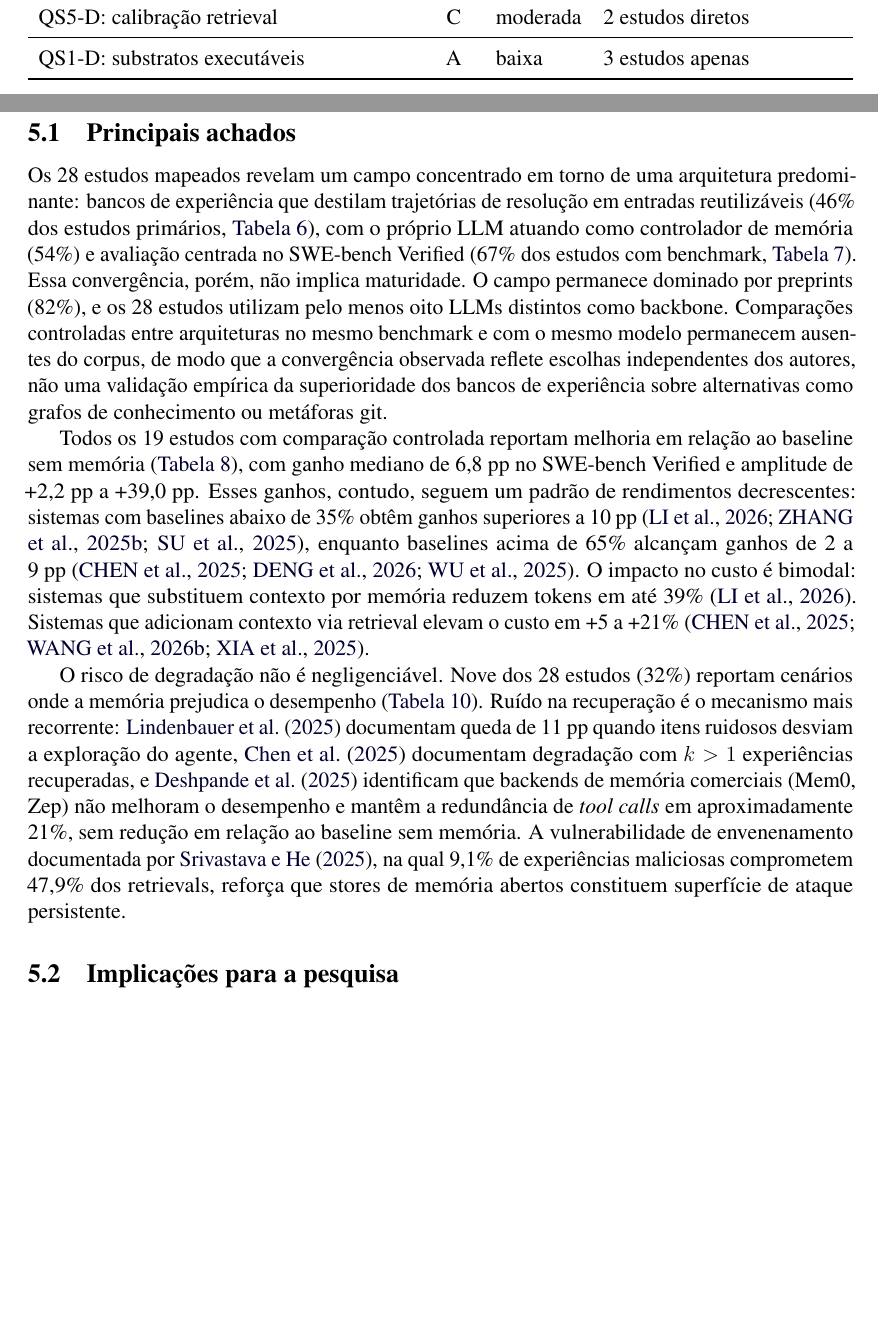
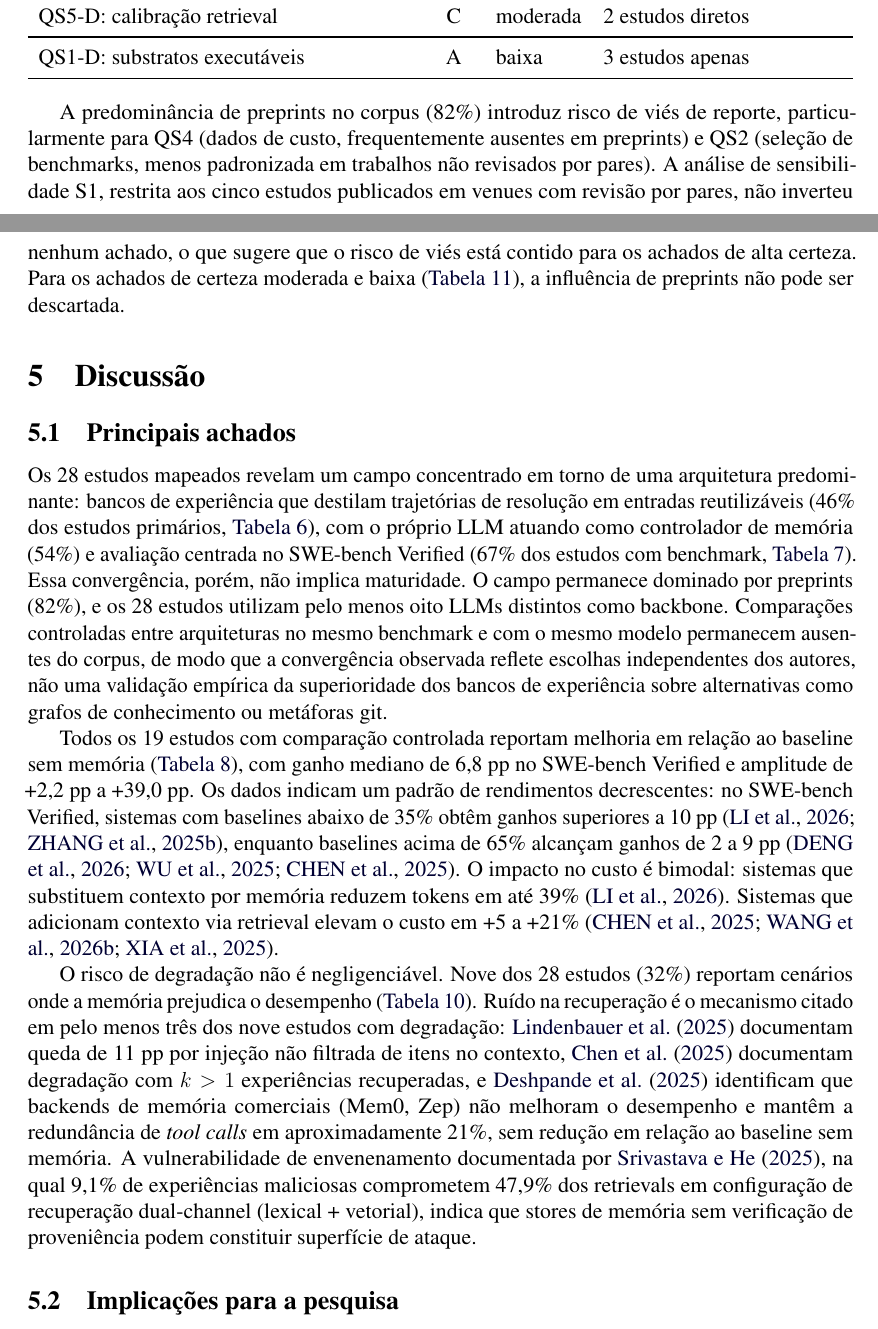
Before and after one commit to alexandre-zatti/slr-code-agent-memory-manuscript, a LaTeX paper (main.tex, which reads secoes/discussao.tex, secoes/resultados.tex): two parts of pages 20 and 21 of 30, joined at a grey line, cut so that both start at the same text, the shorter picture padded with empty space. Compiled offline with pdfLaTeX.

Commit message:
publish manuscrito @ f45b0934
Masters commits since last publish:

f45b093 manuscrito: add academic-gate hardening pipeline + factual fidelity fixes

```diff
--- a/main.tex
+++ b/main.tex
@@ -26,6 +26,13 @@
 % Remover \sloppy: microtype resolve a maioria dos overfull hboxes sem
 % produzir os espaços inter-palavra excessivos que \sloppy causa.
 % Se um hbox persistir, ajustar a frase localmente.
+
+% =====================================================================
+% Footnotes — small gap after mark to prevent bounding-box overlap
+% in pdftotext analysis (visual-qa.sh Layer 2)
+% =====================================================================
+\usepackage[hang]{footmisc}
+\setlength{\footnotemargin}{0.8em}
 
 % =====================================================================
 % Cores — paleta consistente para todo o manuscrito
--- a/secoes/discussao.tex
+++ b/secoes/discussao.tex
@@ -28,11 +28,12 @@ Todos os 19 estudos com comparação controlada reportam melhoria
 em relação ao baseline sem memória (\autoref{tab:desempenho}),
 com ganho mediano de 6,8~pp no SWE-bench Verified
 e amplitude de +2,2~pp a +39,0~pp.
-Esses ganhos, contudo, seguem um padrão de rendimentos decrescentes:
-sistemas com baselines abaixo de 35\% obtêm ganhos superiores
-a 10~pp~\cite{li2026traversalaspolicy,zhang2025darwingodel,su2025learnbyinteract},
+Os dados indicam um padrão de rendimentos decrescentes:
+no SWE-bench Verified, sistemas com baselines abaixo de 35\% obtêm
+ganhos superiores
+a 10~pp~\cite{li2026traversalaspolicy,zhang2025darwingodel},
 enquanto baselines acima de 65\% alcançam ganhos de 2 a
-9~pp~\cite{chen2025sweexp,deng2026memcoder,wu2025gcc}.
+9~pp~\cite{deng2026memcoder,wu2025gcc,chen2025sweexp}.
 O impacto no custo é bimodal: sistemas que substituem contexto
 por memória reduzem tokens em até
 39\%~\cite{li2026traversalaspolicy}.
@@ -42,9 +43,10 @@ Sistemas que adicionam contexto via retrieval elevam o custo em
 O risco de degradação não é negligenciável.
 Nove dos 28 estudos (32\%) reportam cenários onde a memória
 prejudica o desempenho (\autoref{tab:degradacao}).
-Ruído na recuperação é o mecanismo mais recorrente:
+Ruído na recuperação é o mecanismo citado em pelo menos três dos
+nove estudos com degradação:
 \citeonline{lindenbauer2025ctimrover} documentam queda de 11~pp
-quando itens ruidosos desviam a exploração do agente,
+por injeção não filtrada de itens no contexto,
 \citeonline{chen2025sweexp} documentam degradação com $k > 1$
 experiências recuperadas, e
 \citeonline{deshpande2025memtrack} identificam que backends de
@@ -53,9 +55,10 @@ a redundância de \textit{tool calls} em aproximadamente 21\%, sem
 redução em relação ao baseline sem memória.
 A vulnerabilidade de envenenamento documentada
 por~\citeonline{srivastava2025memorygraft}, na qual 9,1\% de
-experiências maliciosas comprometem 47,9\% dos retrievals,
-reforça que stores de memória abertos constituem superfície de
-ataque persistente.
+experiências maliciosas comprometem 47,9\% dos retrievals em
+configuração de recuperação dual-channel (lexical + vetorial),
+indica que stores de memória sem verificação de proveniência
+podem constituir superfície de ataque.
 
 \subsection{Implicações para a pesquisa}
 \label{sec:implicacoes-pesquisa}
--- a/secoes/resultados.tex
+++ b/secoes/resultados.tex
@@ -555,3 +558,13 @@ de comparação entre estudos com benchmarks distintos.
     \bottomrule
   \end{tabularx}
 \end{table}
+
+A predominância de preprints no corpus (82\%) introduz risco de viés de
+reporte, particularmente para QS4 (dados de custo, frequentemente
+ausentes em preprints) e QS2 (seleção de benchmarks, menos padronizada
+em trabalhos não revisados por pares).
+A análise de sensibilidade S1, restrita aos cinco estudos publicados em
+venues com revisão por pares, não inverteu nenhum achado, o que sugere
+que o risco de viés está contido para os achados de alta certeza.
+Para os achados de certeza moderada e baixa (\autoref{tab:certeza}),
+a influência de preprints não pode ser descartada.
```
Also changed, not shown: secoes/metodo.tex (+4 -0 lines), secoes/trabalhos-relacionados.tex (+2 -1 lines), secoes/discussao.tex (8 more changed lines), secoes/resultados.tex (23 more changed lines), 1 other file.
